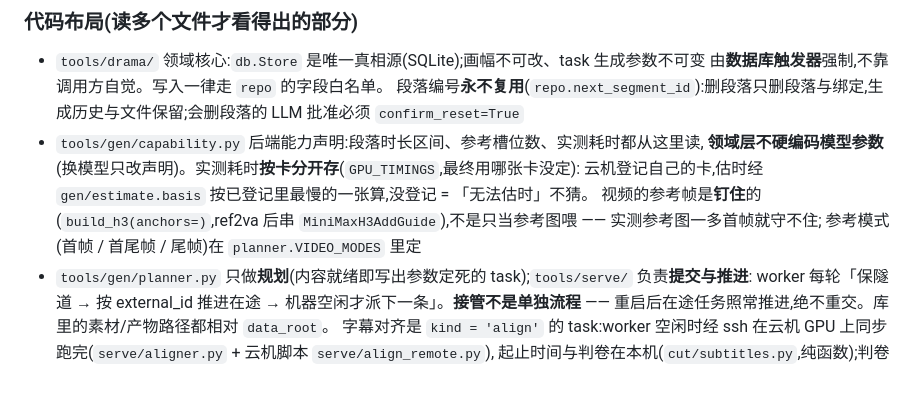
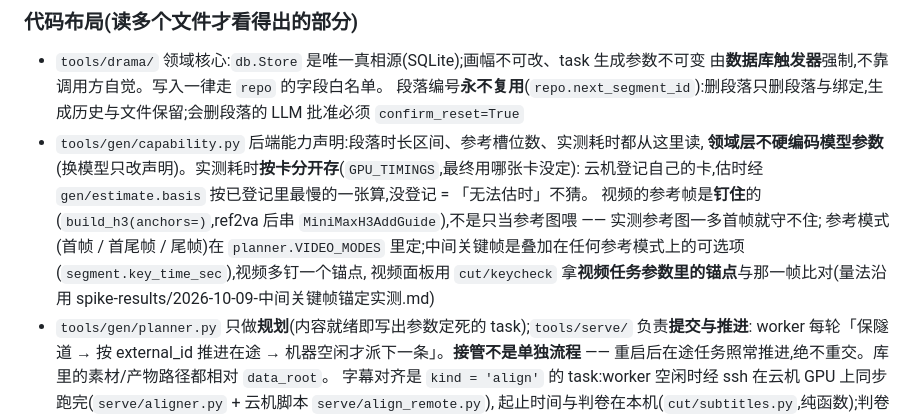
Before and after one commit to Jasonwky/ai-short-drama, a Markdown page: CLAUDE.md, the part around the change. Drawn GitHub-style; blank space fills up the shorter version.

Commit message:
docs: document mid-segment keyframes and P12 status
Co-Authored-By: Claude Opus 5.5 (1M context) <noreply@anthropic.com>

```diff
--- a/CLAUDE.md
+++ b/CLAUDE.md
@@ -47,7 +47,8 @@ This file provides guidance to Claude Code (claude.ai/code) when working with co
   **领域层不硬编码模型参数**(换模型只改声明)。实测耗时**按卡分开存**(`GPU_TIMINGS`,最终用哪张卡没定):
   云机登记自己的卡,估时经 `gen/estimate.basis` 按已登记里最慢的一张算,没登记 = 「无法估时」不猜。
   视频的参考帧是**钉住**的(`build_h3(anchors=)`,ref2va 后串 `MiniMaxH3AddGuide`),不是只当参考图喂 —— 实测参考图一多首帧就守不住;
-  参考模式(首帧 / 首尾帧 / 尾帧)在 `planner.VIDEO_MODES` 里定
+  参考模式(首帧 / 首尾帧 / 尾帧)在 `planner.VIDEO_MODES` 里定;中间关键帧是叠加在任何参考模式上的可选项(`segment.key_time_sec`),视频多钉一个锚点,
+  视频面板用 `cut/keycheck` 拿**视频任务参数里的锚点**与那一帧比对(量法沿用 spike-results/2026-10-09-中间关键帧锚定实测.md)
 - `tools/gen/planner.py` 只做**规划**(内容就绪即写出参数定死的 task);`tools/serve/` 负责**提交与推进**:
   worker 每轮「保隧道 → 按 external_id 推进在途 → 机器空闲才派下一条」。**接管不是单独流程** ——
   重启后在途任务照常推进,绝不重交。库里的素材/产物路径都相对 `data_root`。
```
Also changed, not shown: 2 other files.
